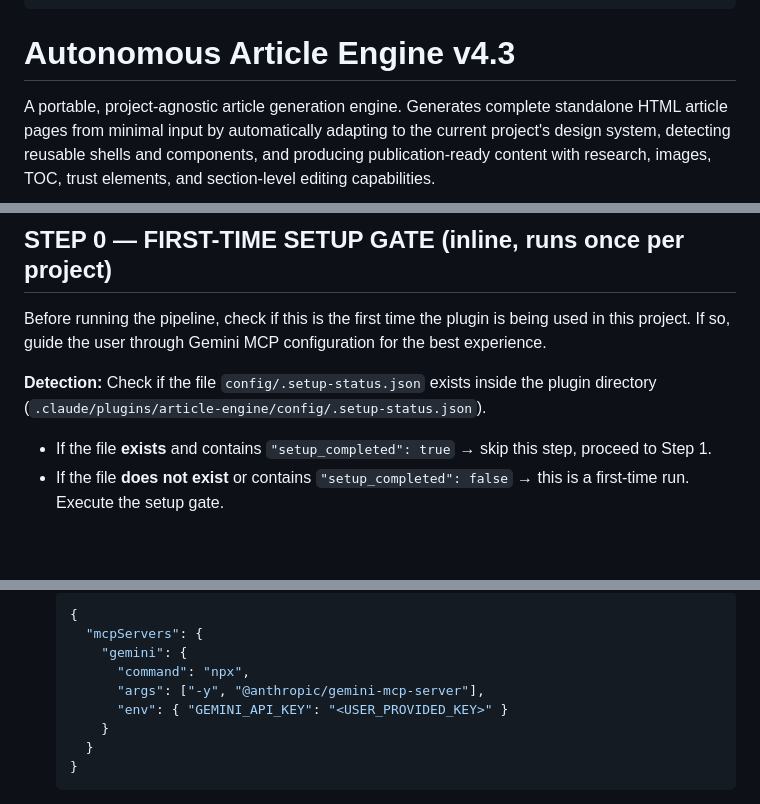
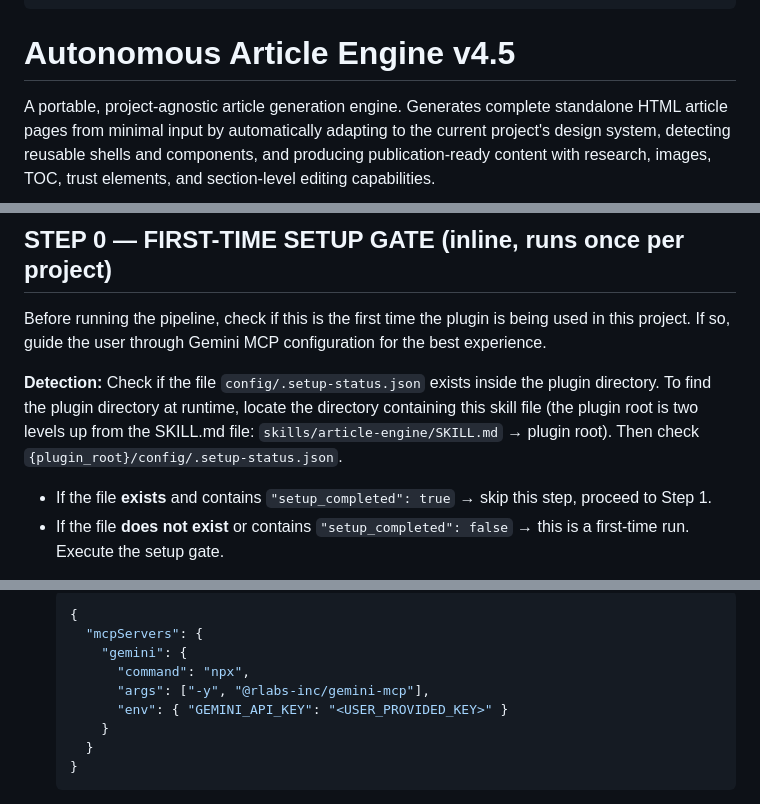
Before and after one commit to emrankelany-oss/article-engine, a Markdown page: skills/article-engine/SKILL.md, 3 parts joined by grey strips. Drawn GitHub-style; blank space fills up the shorter version.

```diff
--- a/skills/article-engine/SKILL.md
+++ b/skills/article-engine/SKILL.md
@@ -13,7 +13,7 @@ description: >
   rewrite capabilities and multi-image generation (4-6 images per article).
 ---
 
-# Autonomous Article Engine v4.3
+# Autonomous Article Engine v4.5
 
 A portable, project-agnostic article generation engine. Generates complete standalone HTML article pages from minimal input by automatically adapting to the current project's design system, detecting reusable shells and components, and producing publication-ready content with research, images, TOC, trust elements, and section-level editing capabilities.
 
@@ -156,7 +156,7 @@ One-time ingestion from `article-components.html`. The registry is now self-cont
 Before running the pipeline, check if this is the first time the plugin is being used in this project. If so, guide the user through Gemini MCP configuration for the best experience.
 
 **Detection:**
-Check if the file `config/.setup-status.json` exists inside the plugin directory (`.claude/plugins/article-engine/config/.setup-status.json`).
+Check if the file `config/.setup-status.json` exists inside the plugin directory. To find the plugin directory at runtime, locate the directory containing this skill file (the plugin root is two levels up from the SKILL.md file: `skills/article-engine/SKILL.md` → plugin root). Then check `{plugin_root}/config/.setup-status.json`.
 
 - If the file **exists** and contains `"setup_completed": true` → skip this step, proceed to Step 1.
 - If the file **does not exist** or contains `"setup_completed": false` → this is a first-time run. Execute the setup gate.
@@ -204,7 +204,7 @@ Would you like to configure Gemini MCP now?
      "mcpServers": {
        "gemini": {
          "command": "npx",
-         "args": ["-y", "@anthropic/gemini-mcp-server"],
+         "args": ["-y", "@rlabs-inc/gemini-mcp"],
          "env": { "GEMINI_API_KEY": "<USER_PROVIDED_KEY>" }
        }
      }
```
Also changed, not shown: other parts of skills/article-engine/SKILL.md (+2 -2 lines), config/engine-config.md (+3 -3 lines).
